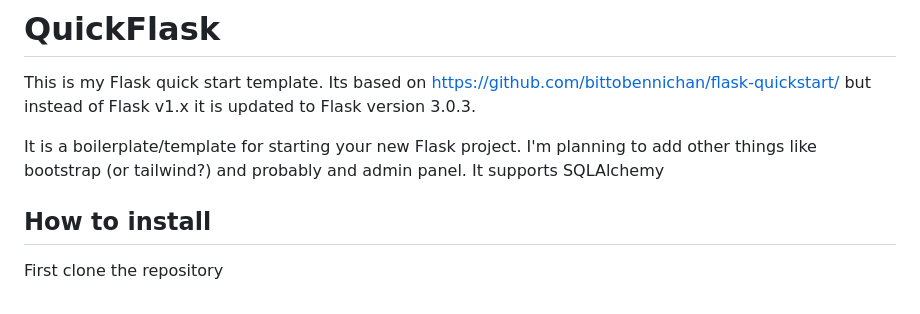
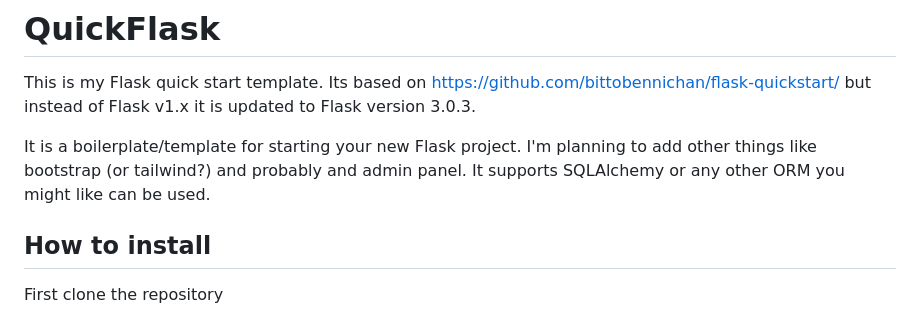
Before and after one commit to DamianK/quickflask, a Markdown page: README.md, the part around the change. Drawn GitHub-style.

```diff
--- a/README.md
+++ b/README.md
@@ -3,7 +3,7 @@ This is my Flask quick start template.
 Its based on https://github.com/bittobennichan/flask-quickstart/ but instead of Flask v1.x it is updated to Flask version 3.0.3.
 
 It is a boilerplate/template for starting your new Flask project. I'm planning to add other things like bootstrap (or tailwind?) and probably and admin panel.
-It supports SQLAlchemy
+It supports SQLAlchemy or any other ORM you might like can be used.
 
 ## How to install
 
```
